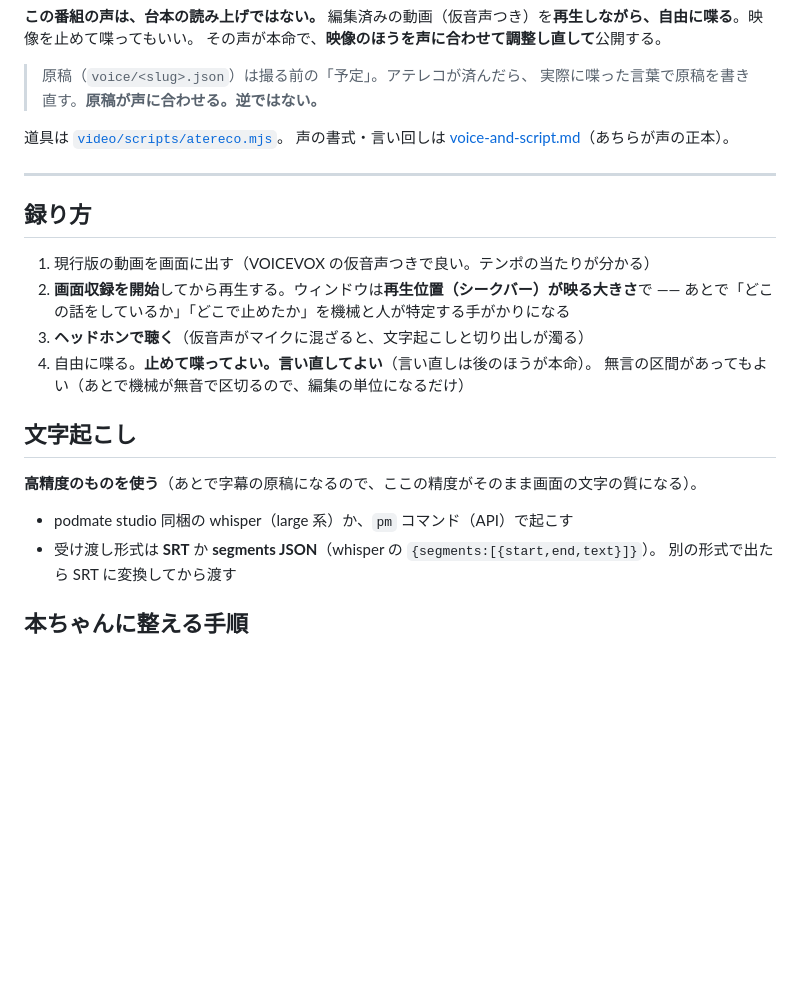
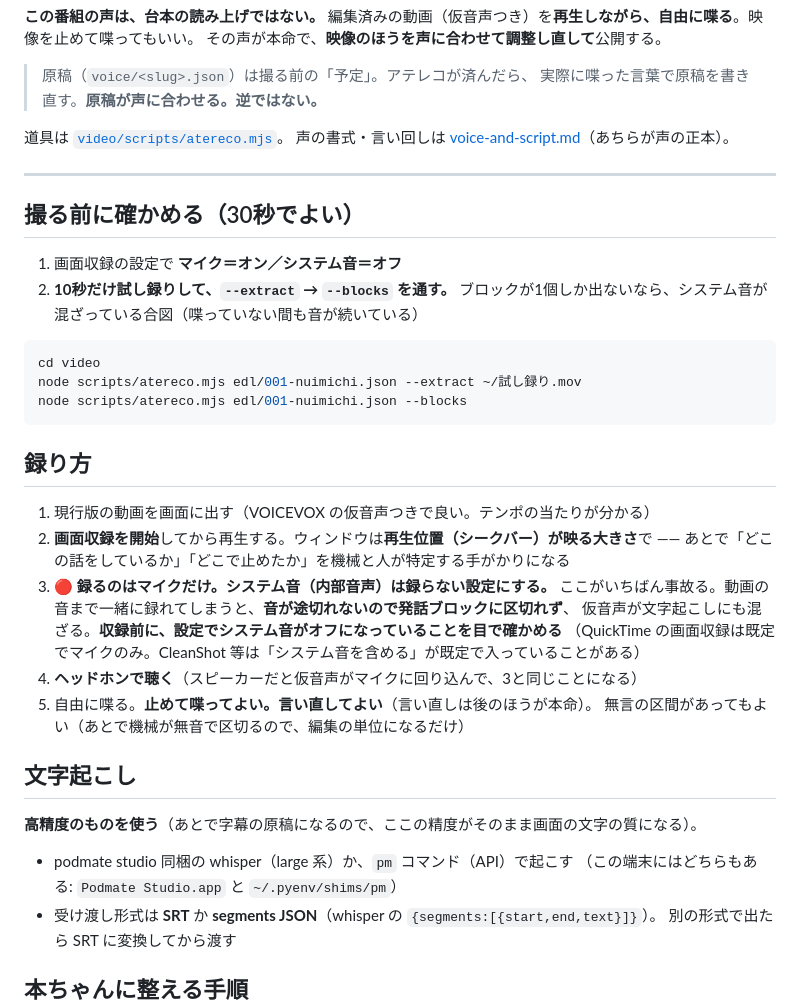
Before and after one commit to coenoma/asobuild, a Markdown page: docs/video/atereco.md, the part around the change. Rendered like a GitHub page; blank space fills up the shorter version.

Commit message:
アテレコの道具を実データで通し、いちばん事故る箇所を手順に足した
明日が atereco.mjs の初運用（これまで仮データのみ）なので、
現行版の書き出し（5:27・実際の喋りと間が入っている）を収録に見立てて
extract → blocks → sheet → cut → check を通した。全工程そのまま動く
（74ブロック検出 → 章割り当て → 章ごとの wav 切り出し → 尺の突き合わせ）。

## 見つけた事故のもと

画面収録で**システム音（内部音声）まで録ってしまうと詰む**。
動画の音が鳴り続けるので無音で区切れず、発話ブロックが1個になる。
仮音声が文字起こしにも混ざる。

対策を atereco.md の先頭に置いた:
- 録るのはマイクだけ。システム音はオフ（CleanShot 等は既定で入っていることがある）
- **撮る前に10秒だけ試し録りして --extract → --blocks を通す。**
  ブロックが1個しか出なければ、システム音が混ざっている合図

この端末に文字起こしの道具（Podmate Studio / pm）があることも書き足した。

Co-Authored-By: Claude Opus 5 (1M context) <noreply@anthropic.com>
Claude-Session: https://claude.ai/code/session_014QsCJf2AwgUjGDTXo2mEow

````diff
--- a/docs/video/atereco.md
+++ b/docs/video/atereco.md
@@ -12,13 +12,29 @@
 
 ---
 
+## 撮る前に確かめる（30秒でよい）
+
+1. 画面収録の設定で **マイク＝オン／システム音＝オフ**
+2. **10秒だけ試し録りして、`--extract` → `--blocks` を通す。**
+   ブロックが1個しか出ないなら、システム音が混ざっている合図（喋っていない間も音が続いている）
+
+```bash
+cd video
+node scripts/atereco.mjs edl/001-nuimichi.json --extract ~/試し録り.mov
+node scripts/atereco.mjs edl/001-nuimichi.json --blocks
+```
+
 ## 録り方
 
 1. 現行版の動画を画面に出す（VOICEVOX の仮音声つきで良い。テンポの当たりが分かる）
 2. **画面収録を開始**してから再生する。ウィンドウは**再生位置（シークバー）が映る大きさ**で
    —— あとで「どこの話をしているか」「どこで止めたか」を機械と人が特定する手がかりになる
-3. **ヘッドホンで聴く**（仮音声がマイクに混ざると、文字起こしと切り出しが濁る）
-4. 自由に喋る。**止めて喋ってよい。言い直してよい**（言い直しは後のほうが本命）。
+3. 🔴 **録るのはマイクだけ。システム音（内部音声）は録らない設定にする。**
+   ここがいちばん事故る。動画の音まで一緒に録れてしまうと、**音が途切れないので発話ブロックに区切れず**、
+   仮音声が文字起こしにも混ざる。**収録前に、設定でシステム音がオフになっていることを目で確かめる**
+   （QuickTime の画面収録は既定でマイクのみ。CleanShot 等は「システム音を含める」が既定で入っていることがある）
+4. **ヘッドホンで聴く**（スピーカーだと仮音声がマイクに回り込んで、3と同じことになる）
+5. 自由に喋る。**止めて喋ってよい。言い直してよい**（言い直しは後のほうが本命）。
    無言の区間があってもよい（あとで機械が無音で区切るので、編集の単位になるだけ）
 
 ## 文字起こし
@@ -26,6 +42,7 @@
 **高精度のものを使う**（あとで字幕の原稿になるので、ここの精度がそのまま画面の文字の質になる）。
 
 - podmate studio 同梱の whisper（large 系）か、`pm` コマンド（API）で起こす
+  （この端末にはどちらもある: `Podmate Studio.app` と `~/.pyenv/shims/pm`）
 - 受け渡し形式は **SRT** か **segments JSON**（whisper の `{segments:[{start,end,text}]}`）。
   別の形式で出たら SRT に変換してから渡す
 
````
